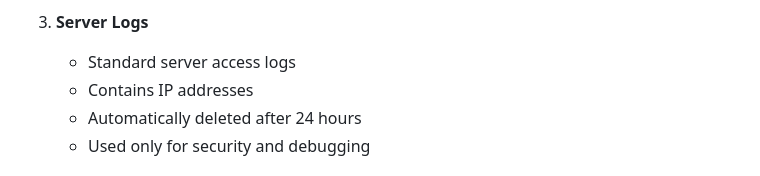
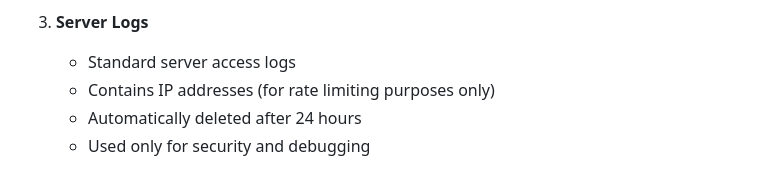
Before and after one commit to bryjcannon/Qontextualize, a Markdown page: PRIVACY.md, the part around the change. Rendered like a GitHub page.

Commit message:
updated privacy policy

```diff
--- a/PRIVACY.md
+++ b/PRIVACY.md
@@ -23,7 +23,7 @@ Qontextualize ("we", "our", or "the extension") is committed to protecting your
 
 3. **Server Logs**
    - Standard server access logs
-   - Contains IP addresses
+   - Contains IP addresses (for rate limiting purposes only)
    - Automatically deleted after 24 hours
    - Used only for security and debugging
 
```
